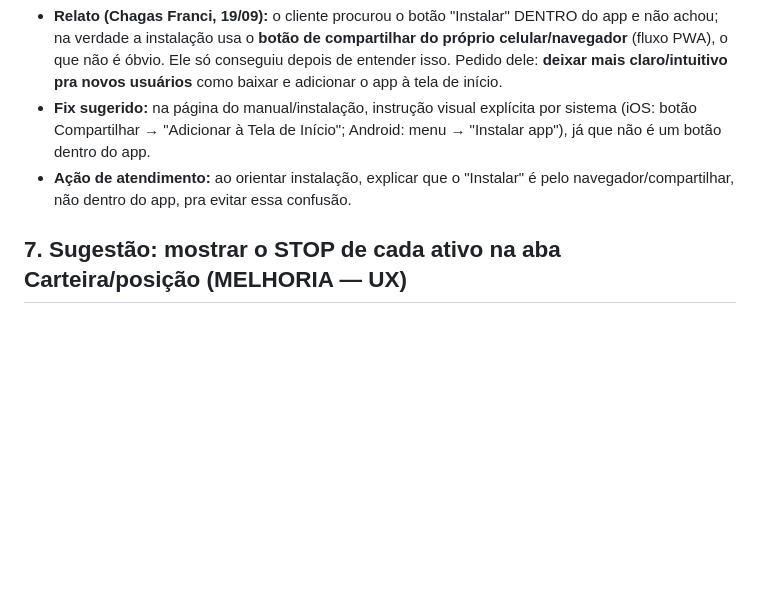
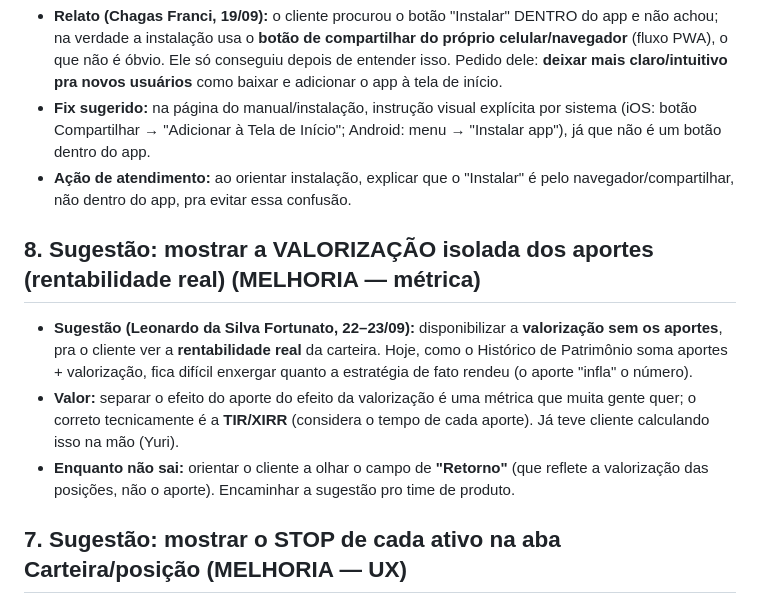
Before and after one commit to telleswemerson2025-collab/Wemerson-Telles, a Markdown page: wemersonai-bible/knowledge/tickets-produto.md, the part around the change. Drawn GitHub-style; blank space fills up the shorter version.

Commit message:
tickets: sugestao - mostrar valorizacao isolada dos aportes (rentabilidade real / TIR-XIRR); enquanto isso orientar campo Retorno (Leonardo 22-23/09)
Co-Authored-By: Claude Opus 4.8 <noreply@anthropic.com>
Claude-Session: https://claude.ai/code/session_01FKC6SJD75iuiZQodaAmMvP

```diff
--- a/wemersonai-bible/knowledge/tickets-produto.md
+++ b/wemersonai-bible/knowledge/tickets-produto.md
@@ -128,6 +128,15 @@ Itens ligados à troca de domínio em curso, que devem sumir quando a migração
 - **Ação de atendimento:** ao orientar instalação, explicar que o "Instalar" é pelo navegador/compartilhar, não
   dentro do app, pra evitar essa confusão.
 
+## 8. Sugestão: mostrar a VALORIZAÇÃO isolada dos aportes (rentabilidade real) (MELHORIA — métrica)
+- **Sugestão (Leonardo da Silva Fortunato, 22–23/09):** disponibilizar a **valorização sem os aportes**, pra o
+  cliente ver a **rentabilidade real** da carteira. Hoje, como o Histórico de Patrimônio soma aportes +
+  valorização, fica difícil enxergar quanto a estratégia de fato rendeu (o aporte "infla" o número).
+- **Valor:** separar o efeito do aporte do efeito da valorização é uma métrica que muita gente quer; o correto
+  tecnicamente é a **TIR/XIRR** (considera o tempo de cada aporte). Já teve cliente calculando isso na mão (Yuri).
+- **Enquanto não sai:** orientar o cliente a olhar o campo de **"Retorno"** (que reflete a valorização das
+  posições, não o aporte). Encaminhar a sugestão pro time de produto.
+
 ## 7. Sugestão: mostrar o STOP de cada ativo na aba Carteira/posição (MELHORIA — UX)
 - **Sugestão (Tiago Figueira da Cruz, 20/09):** na visão de posição/gráfico da aba Carteira, exibir se o ativo
   **tem stop programado e qual o valor**. O cliente acha a informação útil pra acompanhar direto ali.
```
